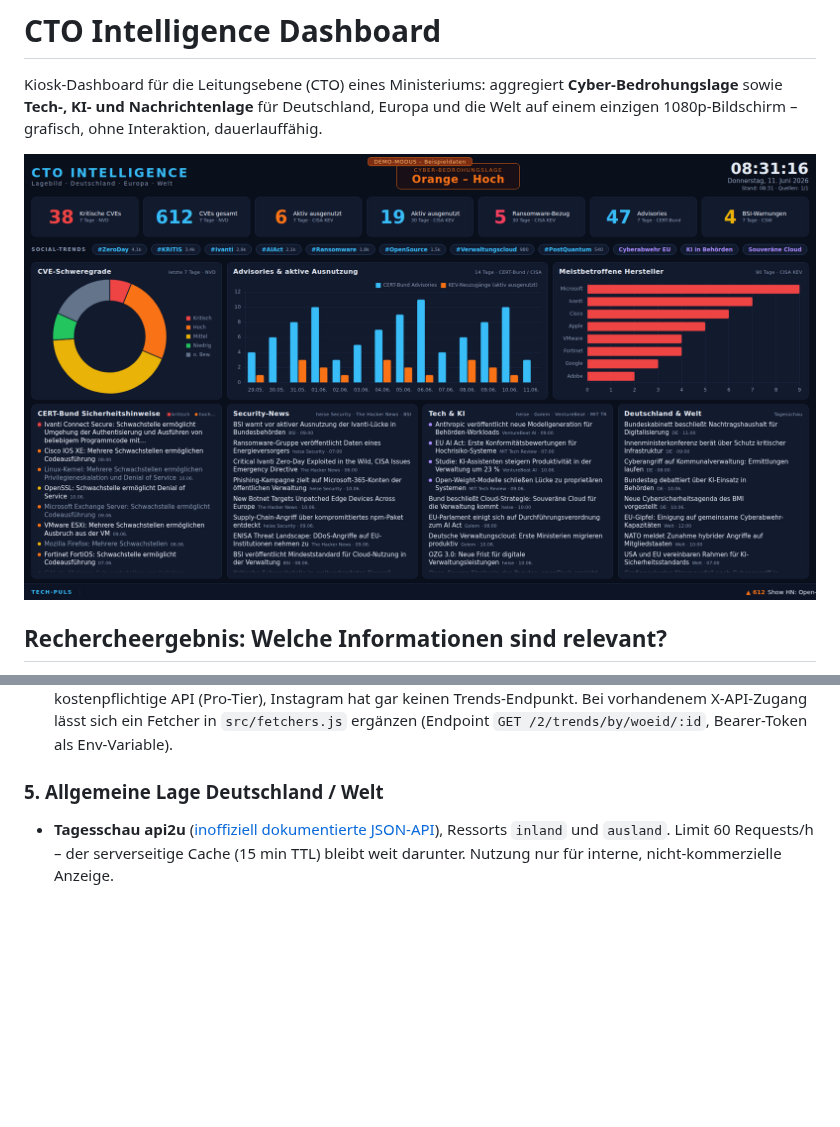
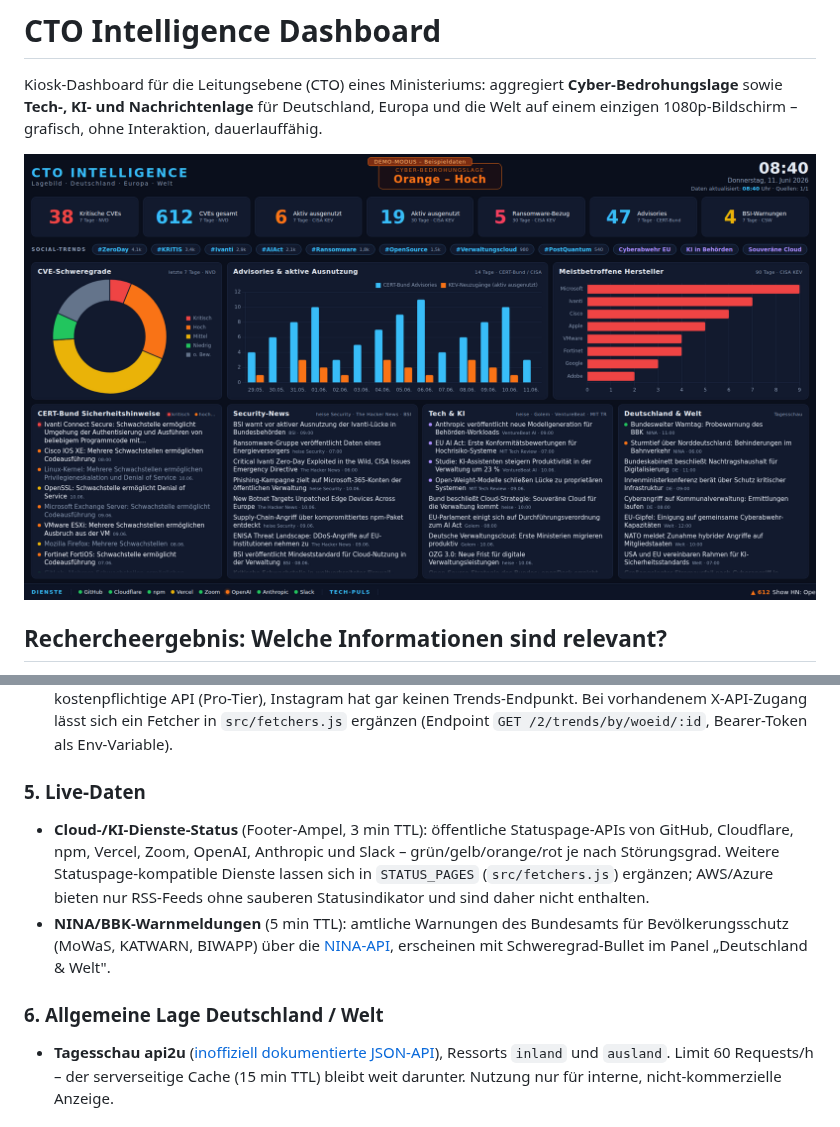
Before and after one commit to pxlwrk/cto-intelligence, a Markdown page: README.md, 2 parts joined by grey strips. Rendered like a GitHub page; pictures changed too: docs/screenshot.png; blank space fills up the shorter version.

```diff
--- a/README.md
+++ b/README.md
@@ -52,7 +52,20 @@ Quellen (keine API-Schlüssel erforderlich):
   ein Fetcher in `src/fetchers.js` ergänzen (Endpoint
   `GET /2/trends/by/woeid/:id`, Bearer-Token als Env-Variable).
 
-### 5. Allgemeine Lage Deutschland / Welt
+### 5. Live-Daten
+
+- **Cloud-/KI-Dienste-Status** (Footer-Ampel, 3 min TTL): öffentliche
+  Statuspage-APIs von GitHub, Cloudflare, npm, Vercel, Zoom, OpenAI,
+  Anthropic und Slack – grün/gelb/orange/rot je nach Störungsgrad.
+  Weitere Statuspage-kompatible Dienste lassen sich in
+  `STATUS_PAGES` (`src/fetchers.js`) ergänzen; AWS/Azure bieten nur
+  RSS-Feeds ohne sauberen Statusindikator und sind daher nicht enthalten.
+- **NINA/BBK-Warnmeldungen** (5 min TTL): amtliche Warnungen des
+  Bundesamts für Bevölkerungsschutz (MoWaS, KATWARN, BIWAPP) über die
+  [NINA-API](https://nina.api.bund.dev/), erscheinen mit Schweregrad-Bullet
+  im Panel „Deutschland & Welt".
+
+### 6. Allgemeine Lage Deutschland / Welt
 
 - **Tagesschau api2u** ([inoffiziell dokumentierte JSON-API](https://github.com/bundesAPI/tagesschau-api)),
   Ressorts `inland` und `ausland`. Limit 60 Requests/h – der serverseitige
```
Also changed, not shown: 6 other files.
